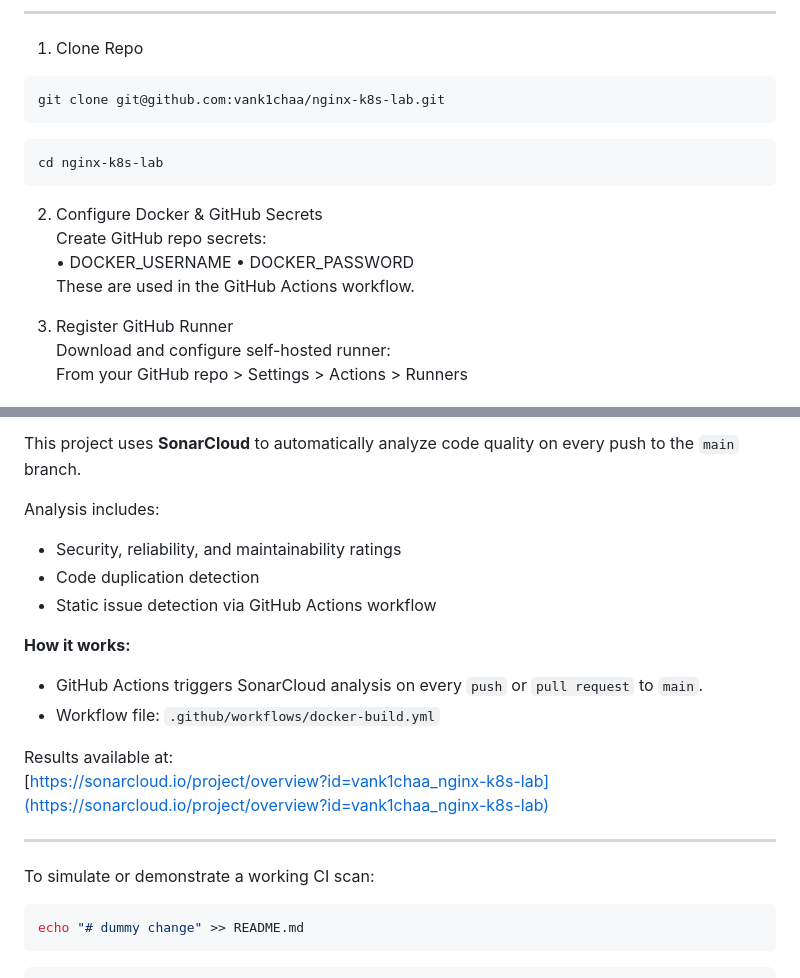
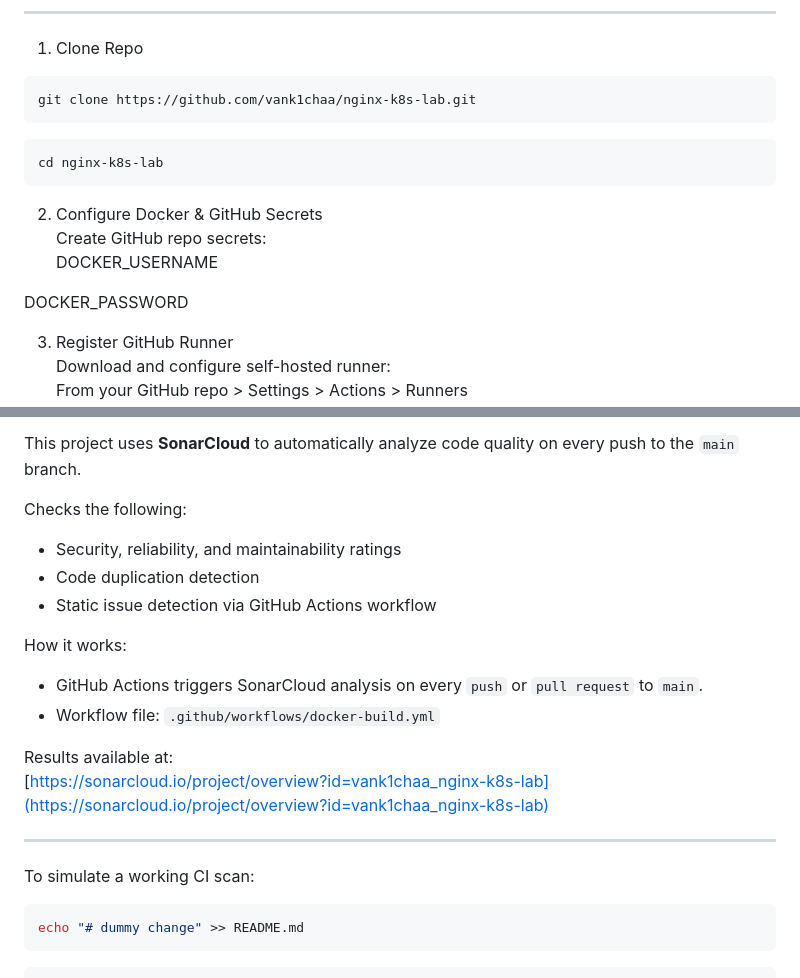
Before and after one commit to vank1chaa/nginx-k8s-lab, a Markdown page: README.md, 2 parts joined by grey strips. Rendered like a GitHub page.

Commit message:
final readme

````diff
--- a/README.md
+++ b/README.md
@@ -45,16 +45,16 @@ Prerequisites:
 ________________________________________
 1. Clone Repo
 ```bash
-git clone git@github.com:vank1chaa/nginx-k8s-lab.git
+git clone https://github.com/vank1chaa/nginx-k8s-lab.git
 ```
 ```bash
 cd nginx-k8s-lab
 ```
 2. Configure Docker & GitHub Secrets
 Create GitHub repo secrets:
-•	DOCKER_USERNAME
-•	DOCKER_PASSWORD
-These are used in the GitHub Actions workflow.
+DOCKER_USERNAME
+
+DOCKER_PASSWORD
 
 3. Register GitHub Runner
 Download and configure self-hosted runner:
@@ -141,12 +141,12 @@ Code Quality – SonarCloud Integration
 
 This project uses **SonarCloud** to automatically analyze code quality on every push to the `main` branch.
 
-Аnalysis includes:
+Checks the following:
 - Security, reliability, and maintainability ratings
 - Code duplication detection
 - Static issue detection via GitHub Actions workflow
 
-**How it works:**
+How it works:
 - GitHub Actions triggers SonarCloud analysis on every `push` or `pull request` to `main`.
 - Workflow file: `.github/workflows/docker-build.yml`
 
@@ -155,7 +155,7 @@ Results available at:
 
 ---
 
-To simulate or demonstrate a working CI scan:
+To simulate a working CI scan:
 
 ```bash
 echo "# dummy change" >> README.md
````
